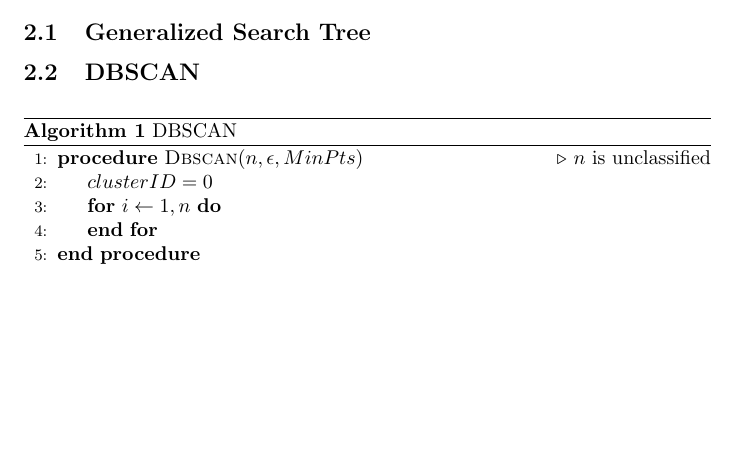
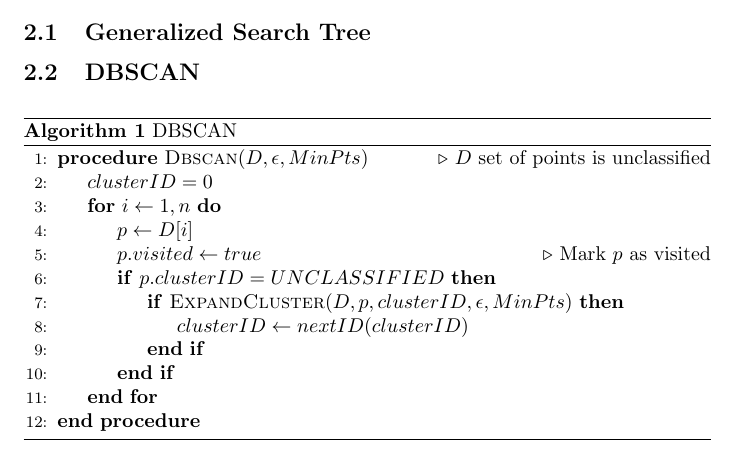
Before and after one commit to Spatial-Clusterers/Research-Paper, a LaTeX document (CPSC-5210-Research-Project.tex): part of page 1 of 2, cut so that both start at the same text, the shorter picture padded with empty space. Compiled offline with pdfLaTeX.

Commit message:
Attempting to consolidate Wikipedia psuedocode and DBSCAN research paper psuedocode.

```diff
--- a/CPSC-5210-Research-Project.tex
+++ b/CPSC-5210-Research-Project.tex
@@ -46,10 +46,16 @@
 \begin{algorithm}
 \caption{DBSCAN}
 \begin{algorithmic}[1]
-\Procedure{Dbscan}{$n, \epsilon,MinPts$}\Comment{$n$ is unclassified}
+\Procedure{Dbscan}{$D, \epsilon,MinPts$}\Comment{$D$ set of points is unclassified}
 	\State $clusterID = 0$
 	\For{$i\gets 1, n$}
-
+      \State $p \gets D[i]$
+      \State $p.visited \gets true$    \Comment{Mark $p$ as visited}
+      \If{$p.clusterID = UNCLASSIFIED$}
+        \If {\Call{ExpandCluster}{{$D, p, clusterID, \epsilon, MinPts$}}}
+          \State $clusterID \gets nextID(clusterID)$
+        \EndIf
+      \EndIf
 	\EndFor
 \EndProcedure
 \end{algorithmic}
```
Also changed, not shown: CPSC-5210-Research-Project.pdf, 4 other files.
